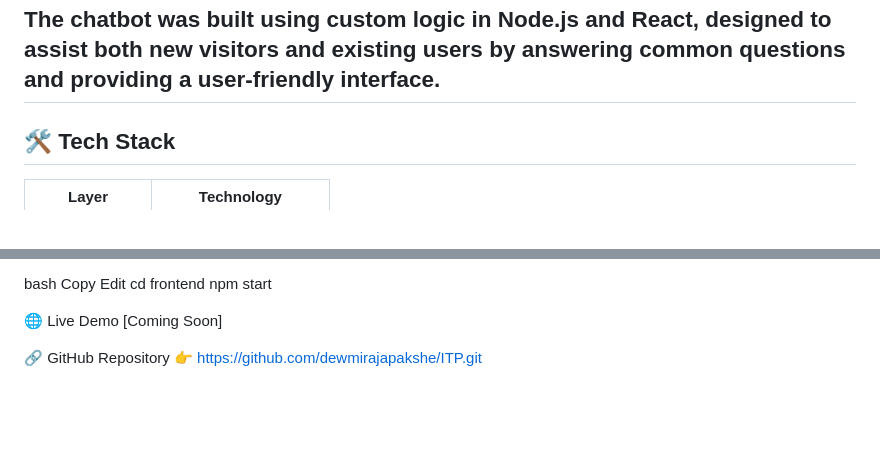
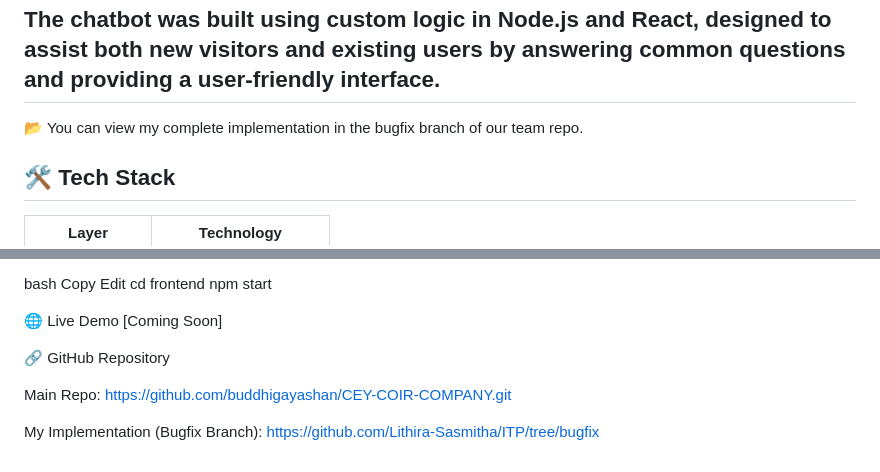
Before and after one commit to buddhigayashan/CEY-COIR-COMPANY, a Markdown page: README.md, 2 parts joined by grey strips. Rendered like a GitHub page; blank space fills up the shorter version.

```diff
--- a/README.md
+++ b/README.md
@@ -36,6 +36,8 @@ Get information about our company and services
 
 The chatbot was built using custom logic in Node.js and React, designed to assist both new visitors and existing users by answering common questions and providing a user-friendly interface.
 ---
+
+📂 You can view my complete implementation in the bugfix branch of our team repo.
 
 ## 🛠️ Tech Stack
 
@@ -130,4 +132,7 @@ npm start
 [Coming Soon]
 
 🔗 GitHub Repository
-👉 https://github.com/dewmirajapakshe/ITP.git
+
+Main Repo: https://github.com/buddhigayashan/CEY-COIR-COMPANY.git
+
+My Implementation (Bugfix Branch): https://github.com/Lithira-Sasmitha/ITP/tree/bugfix
```
